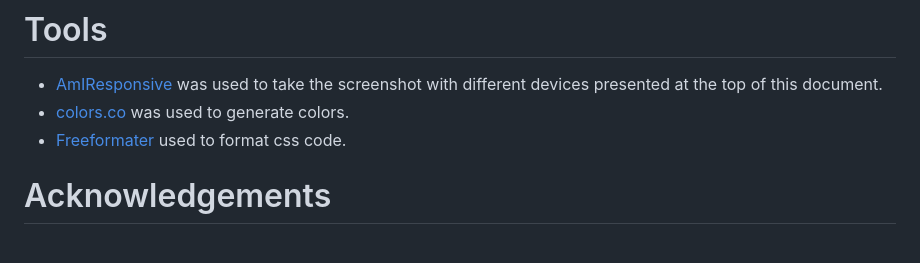
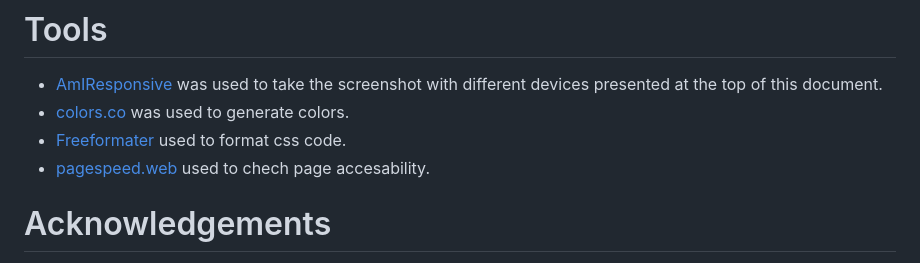
Before and after one commit to Angela-Sin/PP1-Iceland, a Markdown page: README.md, the part around the change. Drawn GitHub-style.

```diff
--- a/README.md
+++ b/README.md
@@ -179,6 +179,7 @@ This website is designed as a four page website with four sections Home, About,
 * [AmIResponsive](https://ui.dev/amiresponsive) was used to take the screenshot with different devices presented at the top of this document.
 * [colors.co](https://coolors.co/) was used to generate colors.
 * [Freeformater](https://www.freeformatter.com/css-beautifier.html) used to format css code.
+* [pagespeed.web](https://pagespeed.web.dev/) used to chech page accesability.
 
 
 # Acknowledgements
```
